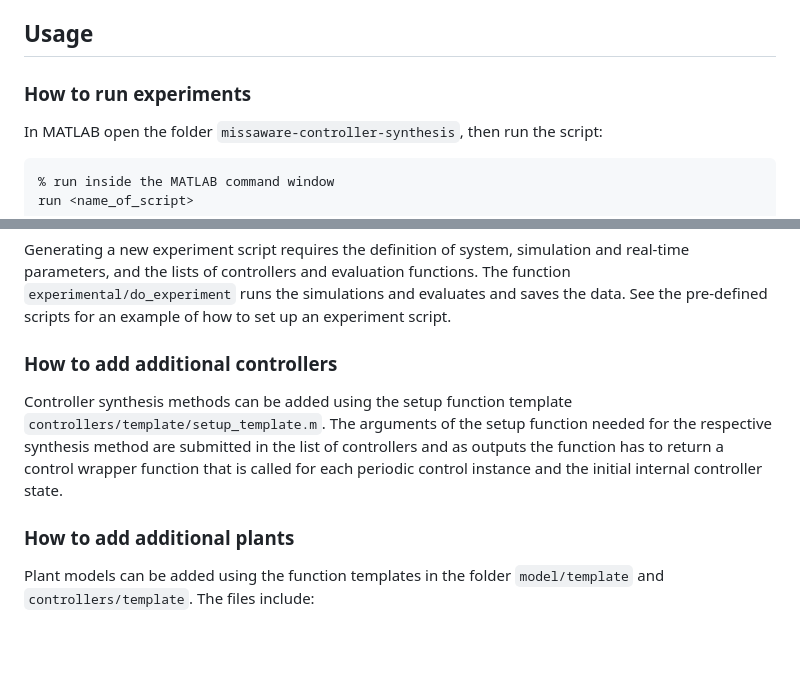
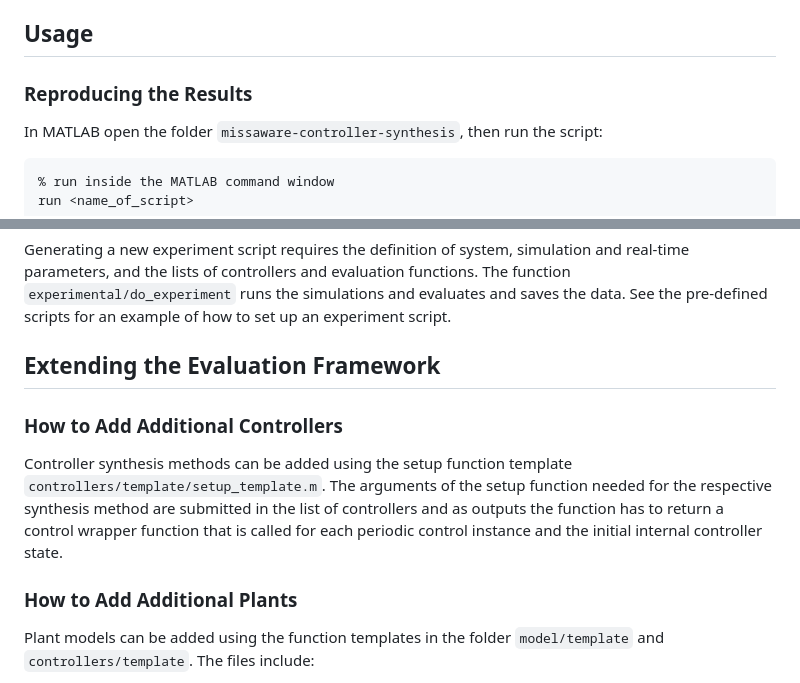
Before and after one commit to martinamaggio/missaware-controller-synthesis, a Markdown page: README.md, 2 parts joined by grey strips. Rendered like a GitHub page; blank space fills up the shorter version.

Commit message:
minor headers changes

```diff
--- a/README.md
+++ b/README.md
@@ -87,7 +87,7 @@ Then, add it to the MATLAB path. In the MATLAB command window, run:
 
 ## Usage
 
-### How to run experiments
+### Reproducing the Results
 
 In MATLAB open the folder `missaware-controller-synthesis`, then run the script:
 
@@ -111,12 +111,14 @@ Generating a new experiment script requires the definition of system, simulation
 The function `experimental/do_experiment` runs the simulations and evaluates and saves the data.
 See the pre-defined scripts for an example of how to set up an experiment script.
 
-### How to add additional controllers
+## Extending the Evaluation Framework
+
+### How to Add Additional Controllers
 
 Controller synthesis methods can be added using the setup function template `controllers/template/setup_template.m`.
 The arguments of the setup function needed for the respective synthesis method are submitted in the list of controllers and as outputs the function has to return a control wrapper function that is called for each periodic control instance and the initial internal controller state.
 
-### How to add additional plants
+### How to Add Additional Plants
 
 Plant models can be added using the function templates in the folder `model/template` and `controllers/template`. The files include:
 - `model/template/template_at_op.m`: Defines when the plant is close to its operating point, used in the function `metrics/metric_recovery_time.m`.
```
Also changed, not shown: other parts of README.md (+2 -2 lines).
